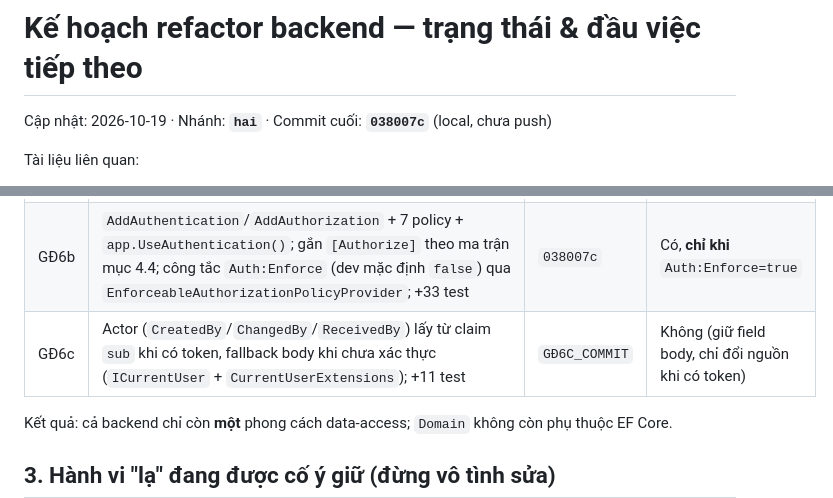
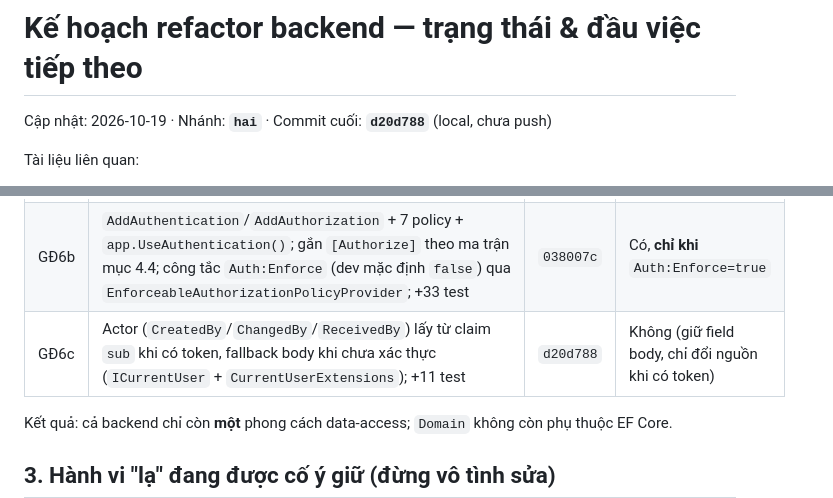
Before and after one commit to hai21225/RestaurantFoodManagerSystem, a Markdown page: docs/architecture/refactor-plan.md, 2 parts joined by grey strips. Rendered like a GitHub page.

Commit message:
docs(backend): record phase 6c commit hash

```diff
--- a/docs/architecture/refactor-plan.md
+++ b/docs/architecture/refactor-plan.md
@@ -1,6 +1,6 @@
 # Kế hoạch refactor backend — trạng thái & đầu việc tiếp theo
 
-Cập nhật: 2026-10-19 · Nhánh: **`hai`** · Commit cuối: **`038007c`** (local, chưa push)
+Cập nhật: 2026-10-19 · Nhánh: **`hai`** · Commit cuối: **`d20d788`** (local, chưa push)
 
 Tài liệu liên quan:
 
@@ -33,7 +33,7 @@ dotnet ef migrations has-pending-model-changes --project RestaurantFoodManagerSy
 | GĐ5 | Bỏ `IRepository`/`IUnitOfWork`/`Repository<T>`/`UnitOfWork`; 9 service dùng `AppDbContext` trực tiếp, giữ nguyên semantics tracking | `77e5a78` | Không |
 | GĐ6a | Thêm package `JwtBearer` 8.0.32 + `JwtOptions`/`TokenService`; `AuthService`/`UserRoleService` nạp tên role của user; `LoginResponse` thêm `Roles`+`Token`; login sinh token (trả `null` nếu chưa cấu hình khóa); +7 test | `e7d7ab6` | Không (chỉ thêm field) |
 | GĐ6b | `AddAuthentication`/`AddAuthorization` + 7 policy + `app.UseAuthentication()`; gắn `[Authorize]` theo ma trận mục 4.4; công tắc `Auth:Enforce` (dev mặc định `false`) qua `EnforceableAuthorizationPolicyProvider`; +33 test | `038007c` | Có, **chỉ khi** `Auth:Enforce=true` |
-| GĐ6c | Actor (`CreatedBy`/`ChangedBy`/`ReceivedBy`) lấy từ claim `sub` khi có token, fallback body khi chưa xác thực (`ICurrentUser` + `CurrentUserExtensions`); +11 test | `GĐ6C_COMMIT` | Không (giữ field body, chỉ đổi nguồn khi có token) |
+| GĐ6c | Actor (`CreatedBy`/`ChangedBy`/`ReceivedBy`) lấy từ claim `sub` khi có token, fallback body khi chưa xác thực (`ICurrentUser` + `CurrentUserExtensions`); +11 test | `d20d788` | Không (giữ field body, chỉ đổi nguồn khi có token) |
 
 Kết quả: cả backend chỉ còn **một** phong cách data-access; `Domain` không còn phụ thuộc EF Core.
 
```
